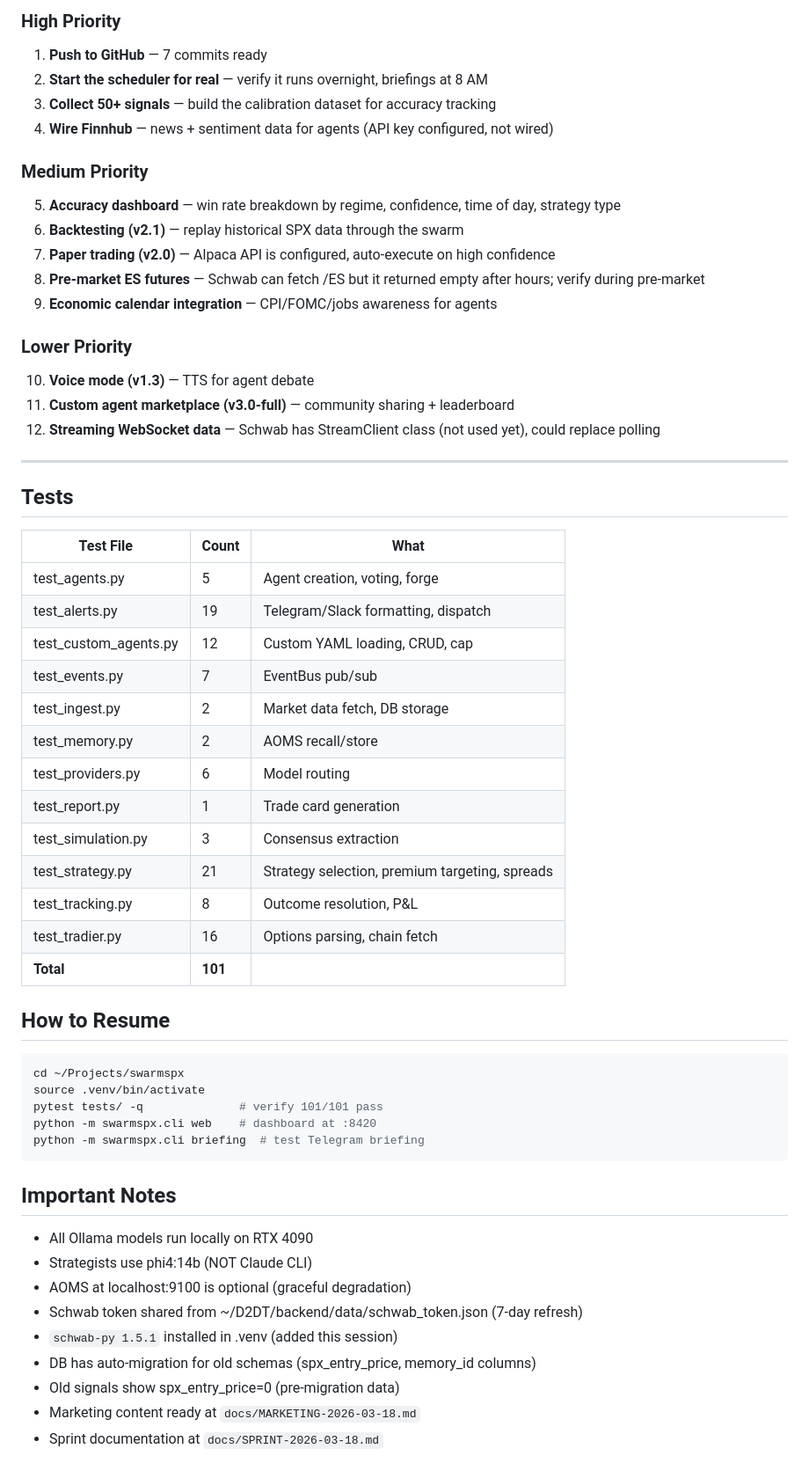
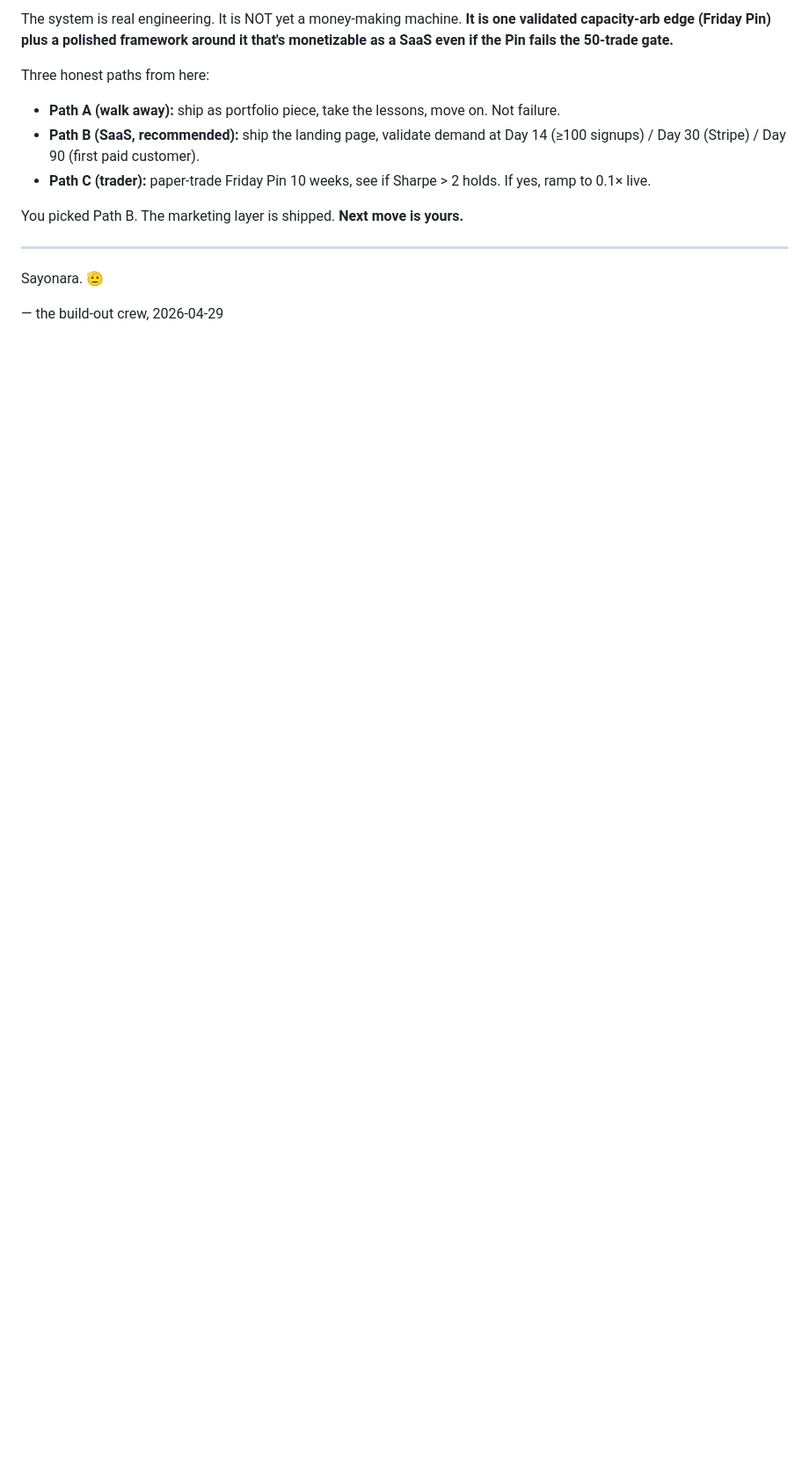
Before and after one commit to dhawalc/swarmSPX, a Markdown page: HANDOFF.md, the part around one of its changes. Shown at 88% size. GitHub-like rendering; blank space fills up the shorter version.

````diff
--- a/HANDOFF.md
+++ b/HANDOFF.md
@@ -152,60 +93,15 @@ The strategy selector (`strategy/selector.py`) implements this methodology.
 
-### High Priority
-1. **Push to GitHub** — 7 commits ready
-2. **Start the scheduler for real** — verify it runs overnight, briefings at 8 AM
-3. **Collect 50+ signals** — build the calibration dataset for accuracy tracking
-4. **Wire Finnhub** — news + sentiment data for agents (API key configured, not wired)
+The system is real engineering. It is NOT yet a money-making machine. **It is one validated capacity-arb edge (Friday Pin) plus a polished framework around it that's monetizable as a SaaS even if the Pin fails the 50-trade gate.**
 
-### Medium Priority
-5. **Accuracy dashboard** — win rate breakdown by regime, confidence, time of day, strategy type
-6. **Backtesting (v2.1)** — replay historical SPX data through the swarm
-7. **Paper trading (v2.0)** — Alpaca API is configured, auto-execute on high confidence
-8. **Pre-market ES futures** — Schwab can fetch /ES but it returned empty after hours; verify during pre-market
-9. **Economic calendar integration** — CPI/FOMC/jobs awareness for agents
+Three honest paths from here:
+- **Path A (walk away):** ship as portfolio piece, take the lessons, move on. Not failure.
+- **Path B (SaaS, recommended):** ship the landing page, validate demand at Day 14 (≥100 signups) / Day 30 (Stripe) / Day 90 (first paid customer).
+- **Path C (trader):** paper-trade Friday Pin 10 weeks, see if Sharpe > 2 holds. If yes, ramp to 0.1× live.
 
-### Lower Priority
-10. **Voice mode (v1.3)** — TTS for agent debate
-11. **Custom agent marketplace (v3.0-full)** — community sharing + leaderboard
-12. **Streaming WebSocket data** — Schwab has StreamClient class (not used yet), could replace polling
+You picked Path B. The marketing layer is shipped. **Next move is yours.**
 
 ---
 
-## Tests
+Sayonara. 🫡
 
-| Test File | Count | What |
-|-----------|-------|------|
-| test_agents.py | 5 | Agent creation, voting, forge |
-| test_alerts.py | 19 | Telegram/Slack formatting, dispatch |
-| test_custom_agents.py | 12 | Custom YAML loading, CRUD, cap |
-| test_events.py | 7 | EventBus pub/sub |
-| test_ingest.py | 2 | Market data fetch, DB storage |
-| test_memory.py | 2 | AOMS recall/store |
-| test_providers.py | 6 | Model routing |
-| test_report.py | 1 | Trade card generation |
-| test_simulation.py | 3 | Consensus extraction |
-| test_strategy.py | 21 | Strategy selection, premium targeting, spreads |
-| test_tracking.py | 8 | Outcome resolution, P&L |
-| test_tradier.py | 16 | Options parsing, chain fetch |
-| **Total** | **101** | |
-
-## How to Resume
-
-```bash
-cd ~/Projects/swarmspx
-source .venv/bin/activate
-pytest tests/ -q              # verify 101/101 pass
-python -m swarmspx.cli web    # dashboard at :8420
-python -m swarmspx.cli briefing  # test Telegram briefing
-```
-
-## Important Notes
-
-- All Ollama models run locally on RTX 4090
-- Strategists use phi4:14b (NOT Claude CLI)
-- AOMS at localhost:9100 is optional (graceful degradation)
-- Schwab token shared from ~/D2DT/backend/data/schwab_token.json (7-day refresh)
-- `schwab-py 1.5.1` installed in .venv (added this session)
-- DB has auto-migration for old schemas (spx_entry_price, memory_id columns)
-- Old signals show spx_entry_price=0 (pre-migration data)
-- Marketing content ready at `docs/MARKETING-2026-03-18.md`
-- Sprint documentation at `docs/SPRINT-2026-03-18.md`
+— the build-out crew, 2026-04-29
````
Also changed, not shown: other parts of HANDOFF.md (+58 -117 lines).
